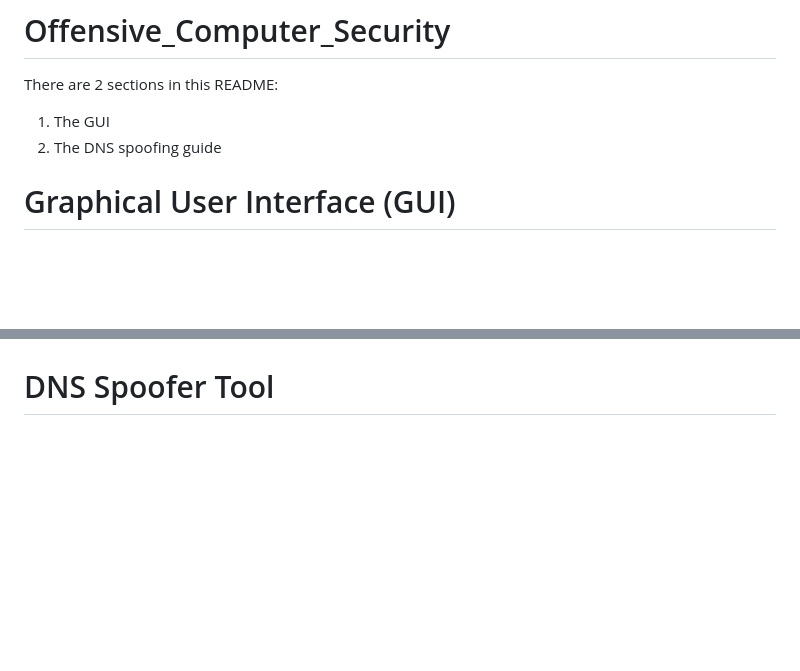
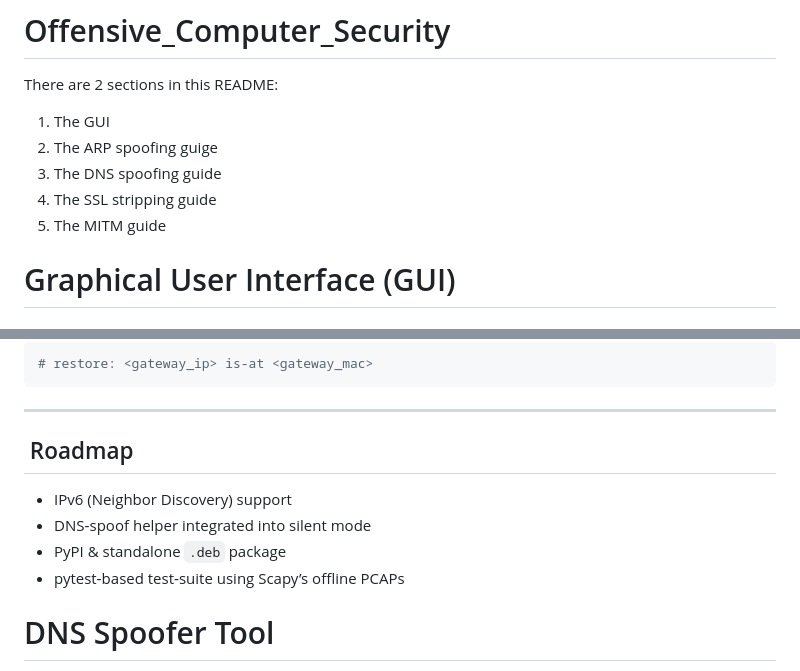
Before and after one commit to AlexiaBojian1/Offensive_Computer_Security, a Markdown page: README.md, 2 parts joined by grey strips. Rendered like a GitHub page; blank space fills up the shorter version.

````diff
--- a/README.md
+++ b/README.md
@@ -2,7 +2,10 @@
 
 There are 2 sections in this README:
 1. The GUI
-2. The DNS spoofing guide
+2. The ARP spoofing guige
+3. The DNS spoofing guide
+4. The SSL stripping guide
+5. The MITM guide
 
 # Graphical User Interface (GUI)
 
@@ -78,3 +226,15 @@ If the PDF is missing, you’ll see an error prompt
+```bash
+# restore: <gateway_ip> is‑at <gateway_mac>
+```
+
+---
+
+##  Roadmap
+
+* IPv6 (Neighbor Discovery) support
+* DNS‑spoof helper integrated into silent mode
+* PyPI & standalone `.deb` package
+* pytest‑based test‑suite using Scapy’s offline PCAPs
 
 
 # DNS Spoofer Tool
````
Also changed, not shown: other parts of README.md (+145 -0 lines).
